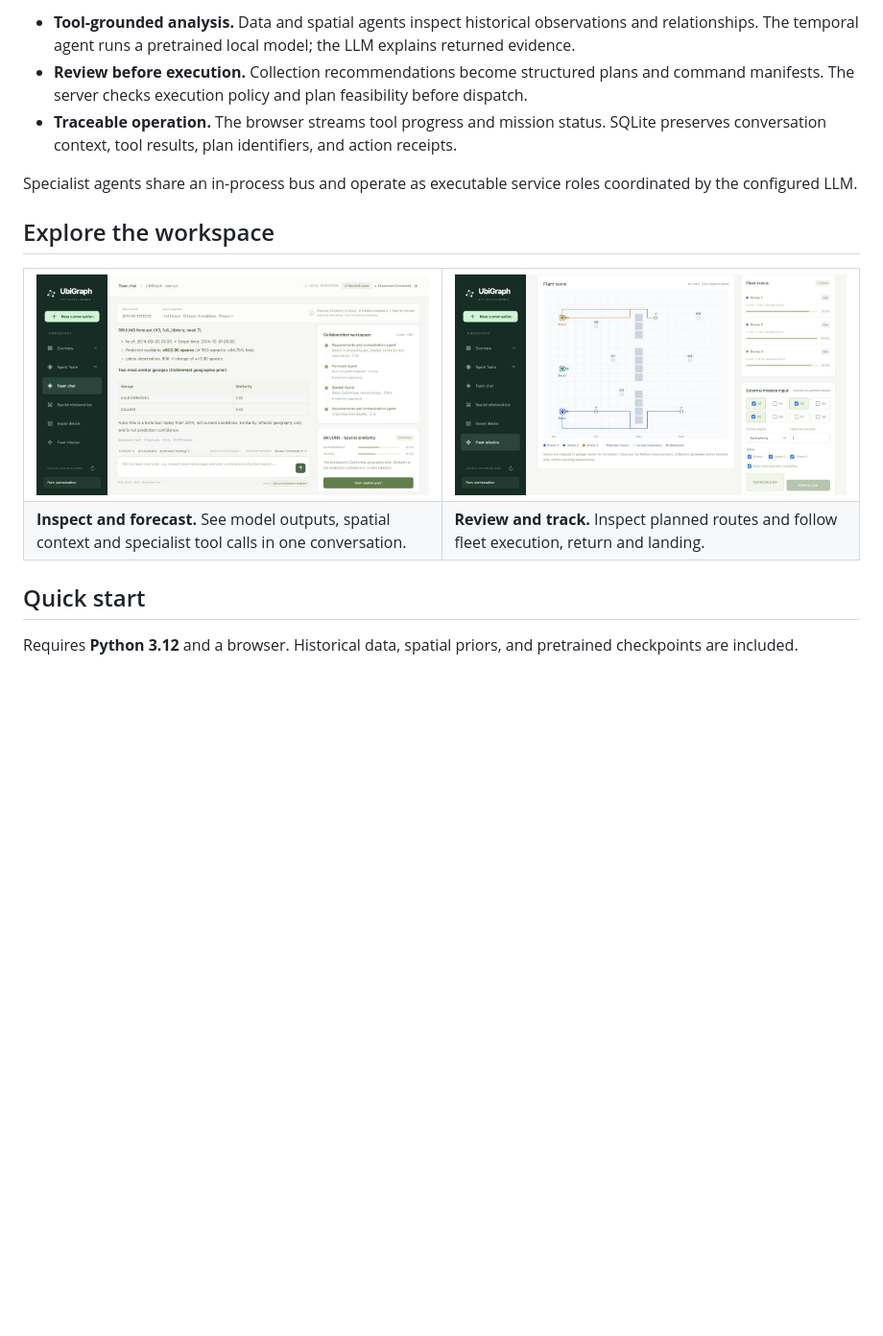
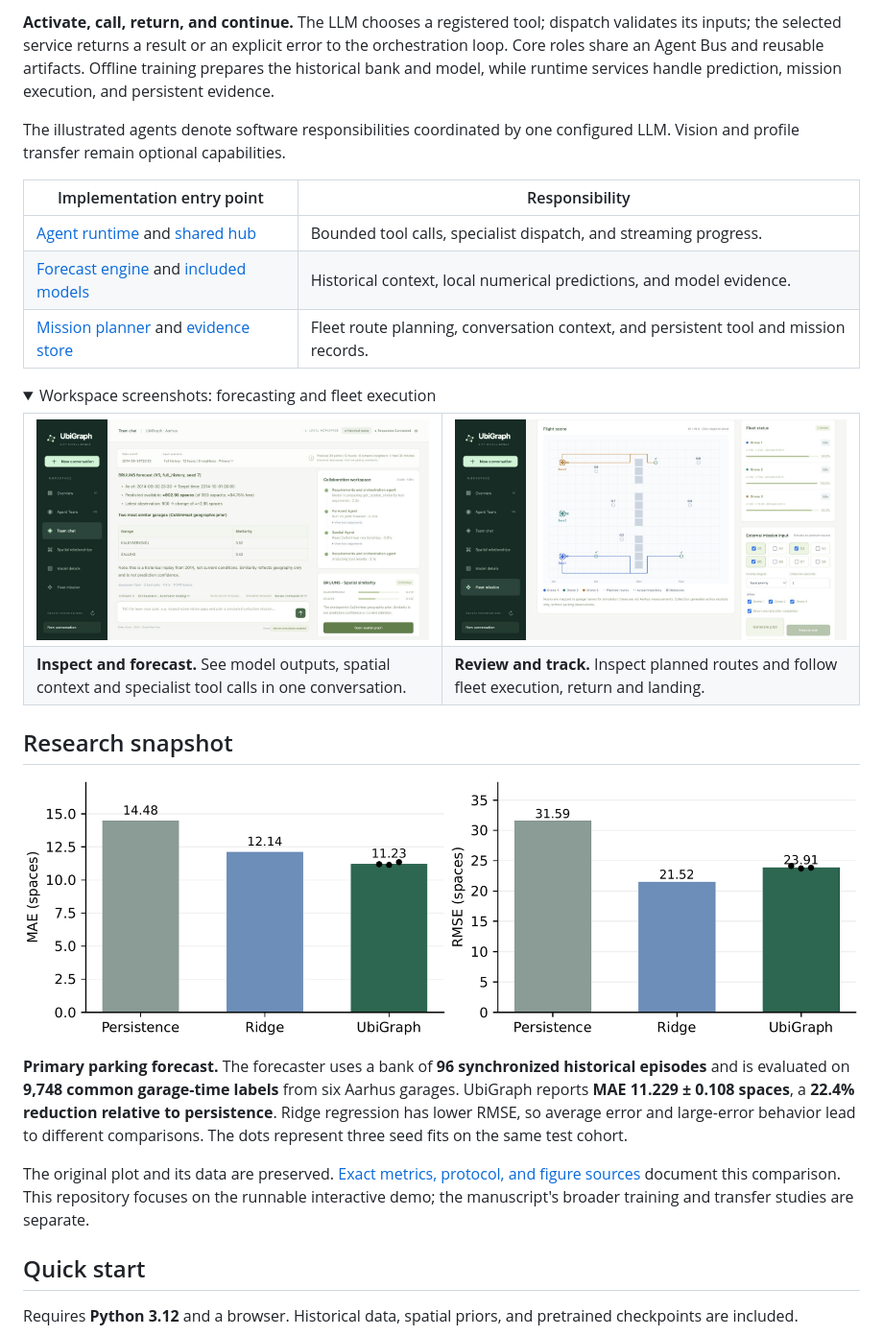
Before and after one commit to re-plicate/Ubigraph-Demo, a Markdown page: README.md, the part around one of its changes. Shown at 96% size. GitHub-like rendering; pictures changed too: docs/media/paper/forecast-results.png (added); folded sections open; blank space fills up the shorter version.

```diff
--- a/README.md
+++ b/README.md
@@ -31,11 +50,16 @@ Recorded on an earlier build. [Download the walkthrough](docs/media/ubigraph-ful
 
-- **Tool-grounded analysis.** Data and spatial agents inspect historical observations and relationships. The temporal agent runs a pretrained local model; the LLM explains returned evidence.
-- **Review before execution.** Collection recommendations become structured plans and command manifests. The server checks execution policy and plan feasibility before dispatch.
-- **Traceable operation.** The browser streams tool progress and mission status. SQLite preserves conversation context, tool results, plan identifiers, and action receipts.
+**Activate, call, return, and continue.** The LLM chooses a registered tool; dispatch validates its inputs; the selected service returns a result or an explicit error to the orchestration loop. Core roles share an Agent Bus and reusable artifacts. Offline training prepares the historical bank and model, while runtime services handle prediction, mission execution, and persistent evidence.
 
-Specialist agents share an in-process bus and operate as executable service roles coordinated by the configured LLM.
+The illustrated agents denote software responsibilities coordinated by one configured LLM. Vision and profile transfer remain optional capabilities.
 
-## Explore the workspace
+| Implementation entry point | Responsibility |
+| --- | --- |
+| [Agent runtime](ubigraph_agent/runtime.py) and [shared hub](ubigraph_agent/hub.py) | Bounded tool calls, specialist dispatch, and streaming progress. |
+| [Forecast engine](ubigraph_agent/engine.py) and [included models](models/parking) | Historical context, local numerical predictions, and model evidence. |
+| [Mission planner](ubigraph_drone/planner.py) and [evidence store](ubigraph_agent/memory.py) | Fleet route planning, conversation context, and persistent tool and mission records. |
+
+<details>
+<summary>Workspace screenshots: forecasting and fleet execution</summary>
 
 <table>
 <tr>
@@ -47,6 +71,16 @@ Specialist agents share an in-process bus and operate as executable service role
 <td><b>Review and track.</b> Inspect planned routes and follow fleet execution, return and landing.</td>
 </tr>
 </table>
+
+</details>
+
+## Research snapshot
+
+![Paper-reported MAE and RMSE for persistence, ridge regression and the compact UbiGraph forecaster](docs/media/paper/forecast-results.png)
+
+**Primary parking forecast.** The forecaster uses a bank of **96 synchronized historical episodes** and is evaluated on **9,748 common garage-time labels** from six Aarhus garages. UbiGraph reports **MAE 11.229 ± 0.108 spaces**, a **22.4% reduction relative to persistence**. Ridge regression has lower RMSE, so average error and large-error behavior lead to different comparisons. The dots represent three seed fits on the same test cohort.
+
+The original plot and its data are preserved. [Exact metrics, protocol, and figure sources](docs/media/paper/README.md#forecasting-protocol) document this comparison. This repository focuses on the runnable interactive demo; the manuscript's broader training and transfer studies are separate.
 
 ## Quick start
 
```
Also changed, not shown: other parts of README.md (+27 -6 lines), docs/media/paper/physical-prototype.png (added), 3 other files.
